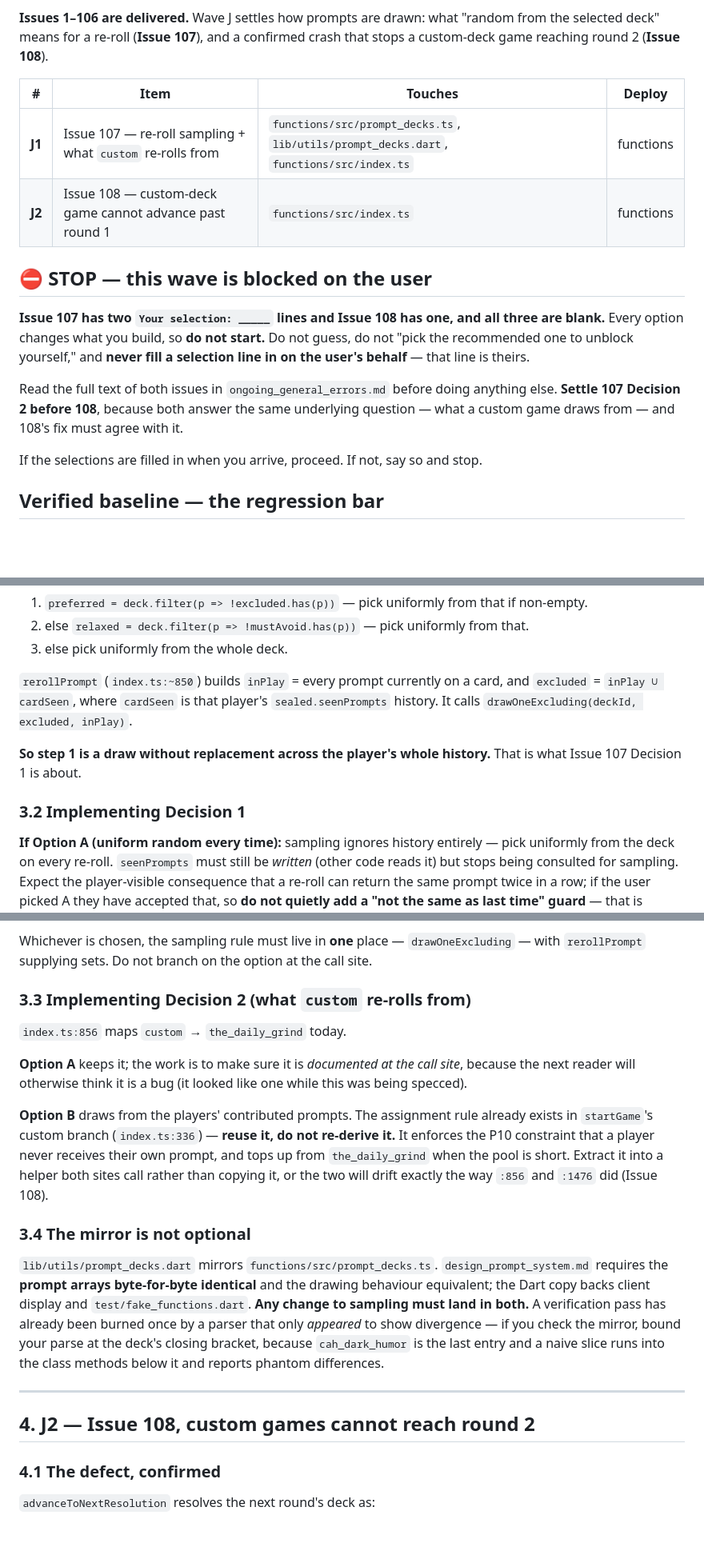
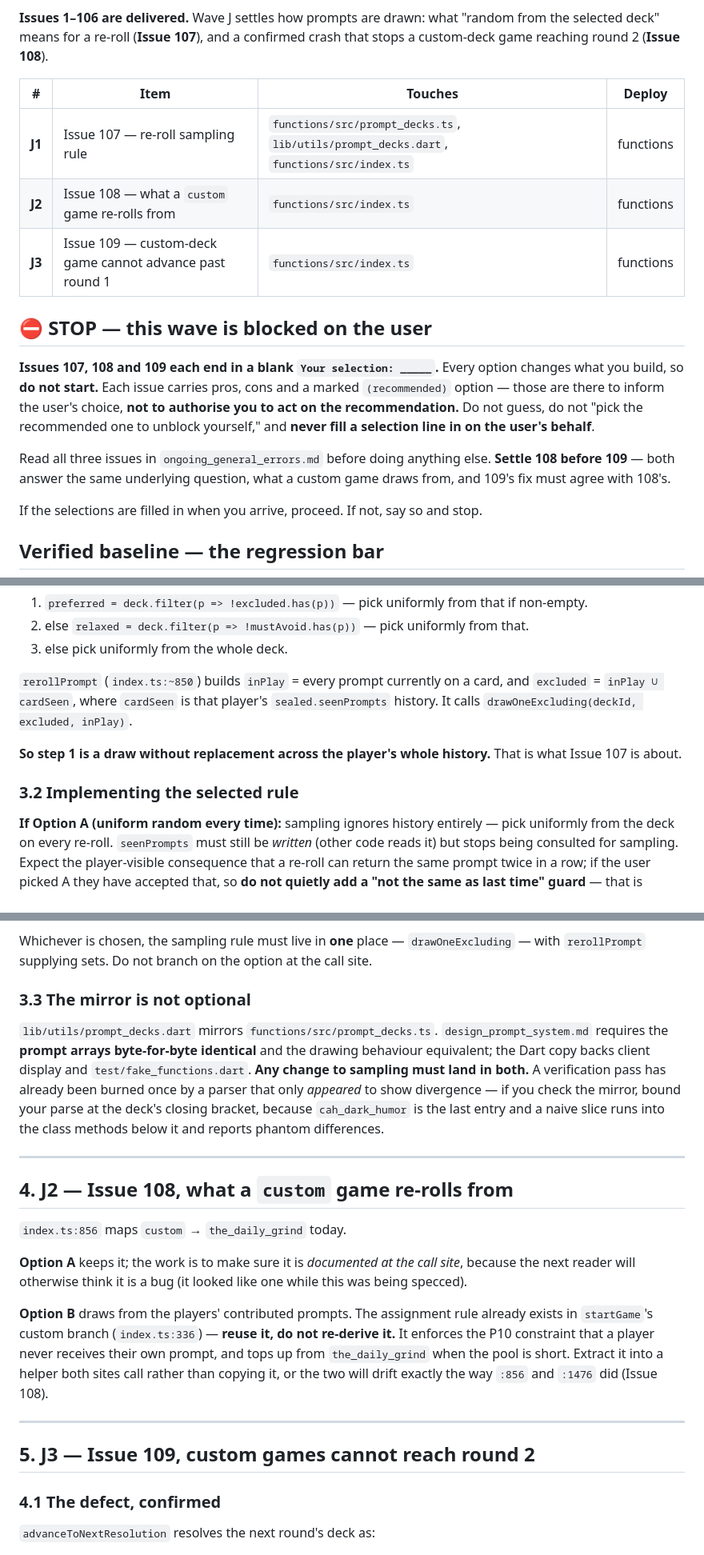
Before and after one commit to yelouis/Gaslight, a Markdown page: docs/agent_execution_guide.md, 3 parts joined by grey strips. Shown at 80% size. Rendered like a GitHub page; blank space fills up the shorter version.

```diff
--- a/docs/agent_execution_guide.md
+++ b/docs/agent_execution_guide.md
@@ -6,14 +6,15 @@
 
 | # | Item | Touches | Deploy |
 |---|---|---|---|
-| **J1** | Issue 107 — re-roll sampling + what `custom` re-rolls from | `functions/src/prompt_decks.ts`, `lib/utils/prompt_decks.dart`, `functions/src/index.ts` | functions |
-| **J2** | Issue 108 — custom-deck game cannot advance past round 1 | `functions/src/index.ts` | functions |
+| **J1** | Issue 107 — re-roll sampling rule | `functions/src/prompt_decks.ts`, `lib/utils/prompt_decks.dart`, `functions/src/index.ts` | functions |
+| **J2** | Issue 108 — what a `custom` game re-rolls from | `functions/src/index.ts` | functions |
+| **J3** | Issue 109 — custom-deck game cannot advance past round 1 | `functions/src/index.ts` | functions |
 
 ## ⛔ STOP — this wave is blocked on the user
 
-**Issue 107 has two `Your selection: _____` lines and Issue 108 has one, and all three are blank.** Every option changes what you build, so **do not start.** Do not guess, do not "pick the recommended one to unblock yourself," and **never fill a selection line in on the user's behalf** — that line is theirs.
+**Issues 107, 108 and 109 each end in a blank `Your selection: _____`.** Every option changes what you build, so **do not start.** Each issue carries pros, cons and a marked `(recommended)` option — those are there to inform the user's choice, **not to authorise you to act on the recommendation.** Do not guess, do not "pick the recommended one to unblock yourself," and **never fill a selection line in on the user's behalf**.
 
-Read the full text of both issues in `ongoing_general_errors.md` before doing anything else. **Settle 107 Decision 2 before 108**, because both answer the same underlying question — what a custom game draws from — and 108's fix must agree with it.
+Read all three issues in `ongoing_general_errors.md` before doing anything else. **Settle 108 before 109** — both answer the same underlying question, what a custom game draws from, and 109's fix must agree with 108's.
 
 If the selections are filled in when you arrive, proceed. If not, say so and stop.
 
@@ -84,9 +85,9 @@ Refactors, renames and "while I was in there" cleanups are not work. Exactly fou
 
 `rerollPrompt` (`index.ts:~850`) builds `inPlay` = every prompt currently on a card, and `excluded` = `inPlay ∪ cardSeen`, where `cardSeen` is that player's `sealed.seenPrompts` history. It calls `drawOneExcluding(deckId, excluded, inPlay)`.
 
-**So step 1 is a draw without replacement across the player's whole history.** That is what Issue 107 Decision 1 is about.
+**So step 1 is a draw without replacement across the player's whole history.** That is what Issue 107 is about.
 
-### 3.2 Implementing Decision 1
+### 3.2 Implementing the selected rule
 
 **If Option A (uniform random every time):** sampling ignores history entirely — pick uniformly from the deck on every re-roll. `seenPrompts` must still be *written* (other code reads it) but stops being consulted for sampling. Expect the player-visible consequence that a re-roll can return the same prompt twice in a row; if the user picked A they have accepted that, so **do not quietly add a "not the same as last time" guard** — that is Option B.
 
@@ -96,7 +97,13 @@ Refactors, renames and "while I was in there" cleanups are not work. Exactly fou
 
 Whichever is chosen, the sampling rule must live in **one** place — `drawOneExcluding` — with `rerollPrompt` supplying sets. Do not branch on the option at the call site.
 
-### 3.3 Implementing Decision 2 (what `custom` re-rolls from)
+### 3.3 The mirror is not optional
+
+`lib/utils/prompt_decks.dart` mirrors `functions/src/prompt_decks.ts`. `design_prompt_system.md` requires the **prompt arrays byte-for-byte identical** and the drawing behaviour equivalent; the Dart copy backs client display and `test/fake_functions.dart`. **Any change to sampling must land in both.** A verification pass has already been burned once by a parser that only *appeared* to show divergence — if you check the mirror, bound your parse at the deck's closing bracket, because `cah_dark_humor` is the last entry and a naive slice runs into the class methods below it and reports phantom differences.
+
+---
+
+## 4. J2 — Issue 108, what a `custom` game re-rolls from
 
 `index.ts:856` maps `custom` → `the_daily_grind` today.
 
@@ -104,13 +111,9 @@ Whichever is chosen, the sampling rule must live in **one** place — `drawOneEx
 
 **Option B** draws from the players' contributed prompts. The assignment rule already exists in `startGame`'s custom branch (`index.ts:336`) — **reuse it, do not re-derive it.** It enforces the P10 constraint that a player never receives their own prompt, and tops up from `the_daily_grind` when the pool is short. Extract it into a helper both sites call rather than copying it, or the two will drift exactly the way `:856` and `:1476` did (Issue 108).
 
-### 3.4 The mirror is not optional
-
-`lib/utils/prompt_decks.dart` mirrors `functions/src/prompt_decks.ts`. `design_prompt_system.md` requires the **prompt arrays byte-for-byte identical** and the drawing behaviour equivalent; the Dart copy backs client display and `test/fake_functions.dart`. **Any change to sampling must land in both.** A verification pass has already been burned once by a parser that only *appeared* to show divergence — if you check the mirror, bound your parse at the deck's closing bracket, because `cah_dark_humor` is the last entry and a naive slice runs into the class methods below it and reports phantom differences.
-
 ---
 
-## 4. J2 — Issue 108, custom games cannot reach round 2
+## 5. J3 — Issue 109, custom games cannot reach round 2
 
 ### 4.1 The defect, confirmed
 
```
Also changed, not shown: other parts of docs/agent_execution_guide.md (+15 -10 lines), docs/ongoing_general_errors.md (+41 -26 lines).
